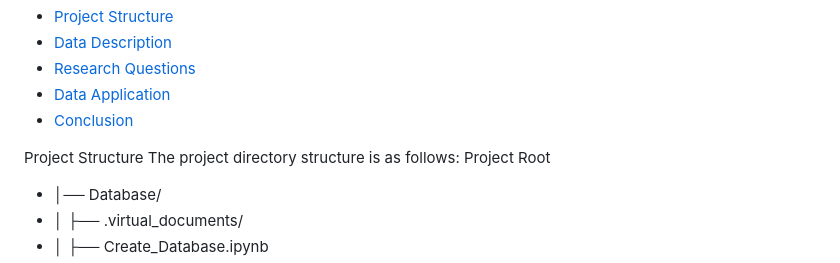
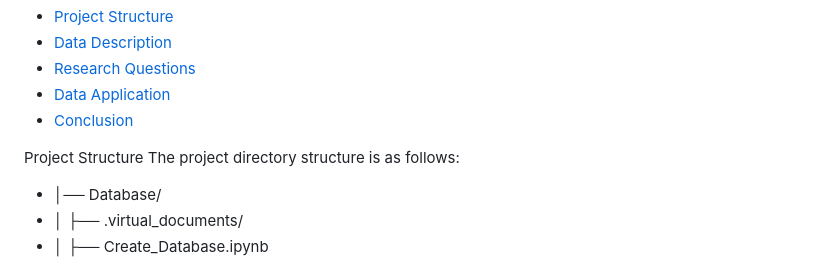
Before and after one commit to Gartles20/Project_3_Meteors, a Markdown page: README.md, the part around the change. Drawn GitHub-style.

```diff
--- a/README.md
+++ b/README.md
@@ -14,7 +14,7 @@ Project Overview-
 
  Project Structure
  The project directory structure is as follows:
- Project Root
+
  - │── Database/
  -  │ ├── .virtual_documents/
  - │ ├── Create_Database.ipynb
```
